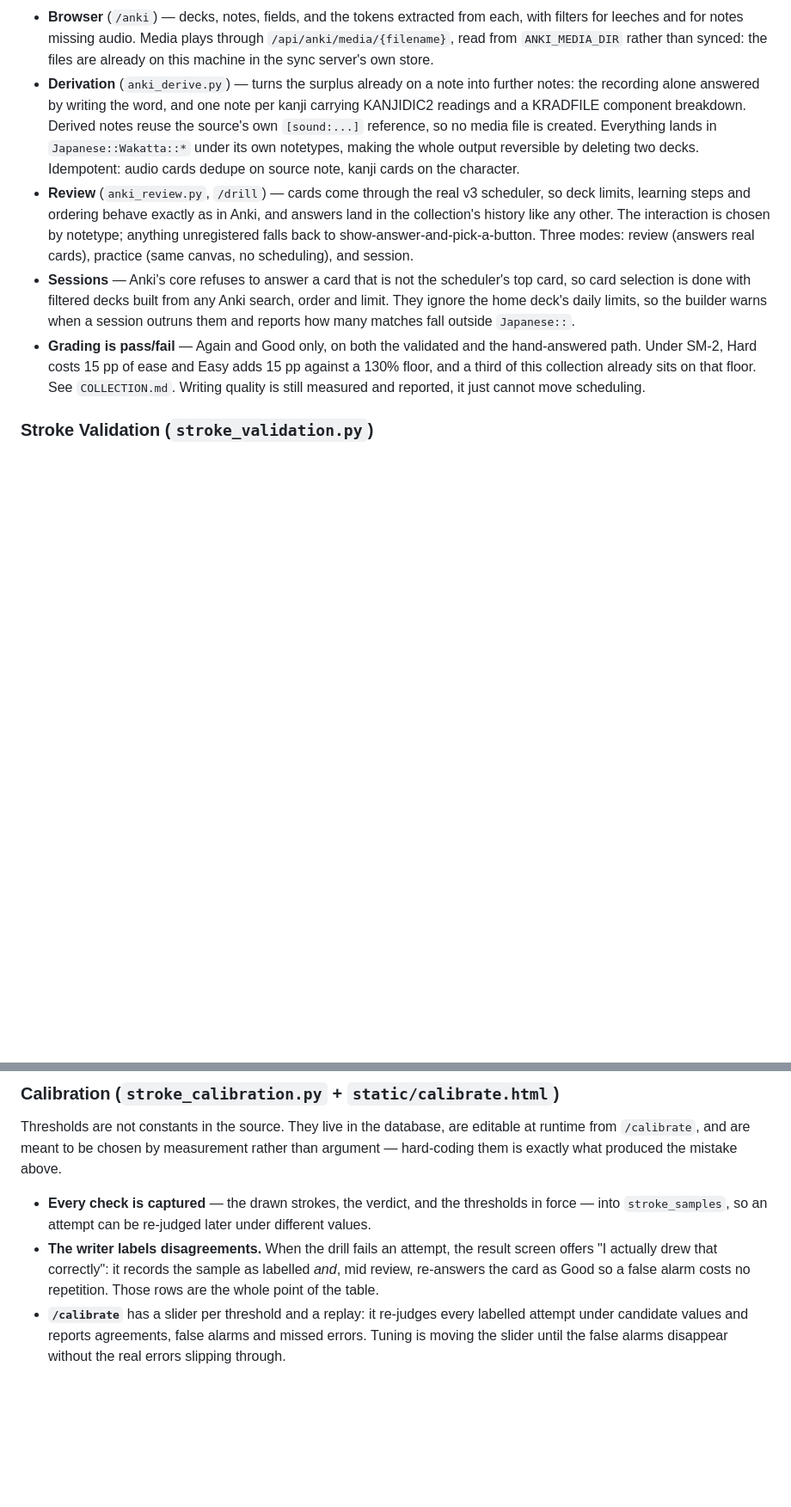
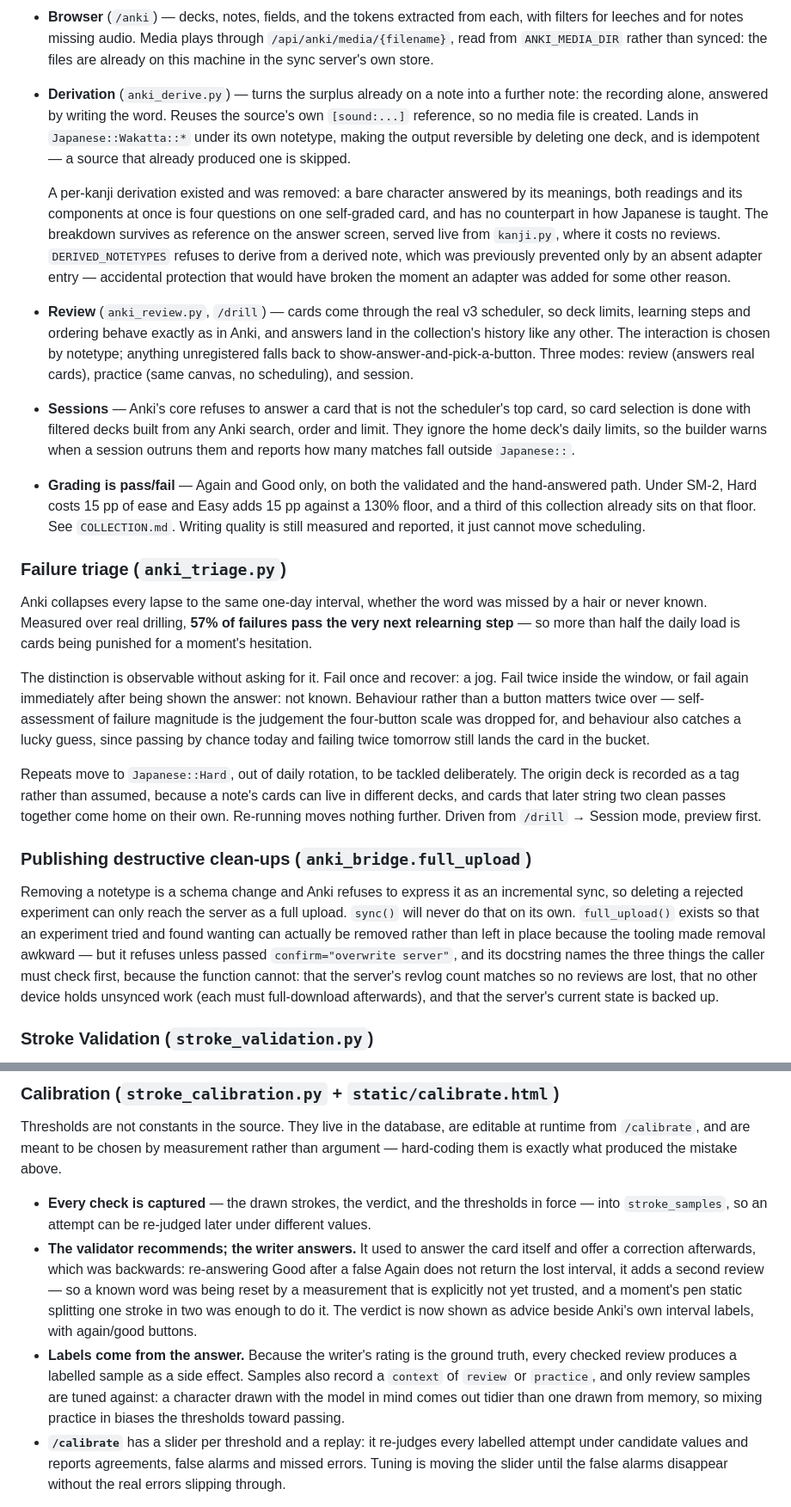
Before and after one commit to ksiondag/wakatta, a Markdown page: README.md, 2 parts joined by grey strips. Shown at 86% size. GitHub-like rendering; blank space fills up the shorter version.

Commit message:
Bring the docs level with what the code now does
The README still described a per-kanji derivation that has been removed, and told a
reader that the writer labels calibration samples by pressing "I actually drew that
correctly" — a button that no longer exists, replaced by the answer itself being the
label. Both were actively misleading rather than merely absent.

Two subsystems were undocumented entirely: anki_triage, which sorts failures into
near-misses and genuine gaps by behaviour rather than self-report and moves the repeats
out of daily rotation, and anki_bridge.full_upload, which exists so a rejected
experiment can be removed rather than left in place because sync could not express the
deletion.

COLLECTION.md records what happened on 2026-09-05: the kanji deck deleted and published
by full upload with the checks that made that safe, the meta deck created and reverted
the same day, and the stroke sample table reset with the confusion that made it
necessary. Notes that every other device now needs a one-time full download.

Co-Authored-By: Claude Opus 5 <noreply@anthropic.com>
Claude-Session: https://claude.ai/code/session_01PMRmbT2BgaTjBZYW6UDpXM

```diff
--- a/README.md
+++ b/README.md
@@ -165,13 +165,19 @@ the desktop app or a phone. Credentials come from `.env`; see `.env.example`.
   filters for leeches and for notes missing audio. Media plays through
   `/api/anki/media/{filename}`, read from `ANKI_MEDIA_DIR` rather than synced: the files
   are already on this machine in the sync server's own store.
-- **Derivation** (`anki_derive.py`) — turns the surplus already on a note into further
-  notes: the recording alone answered by writing the word, and one note per kanji
-  carrying KANJIDIC2 readings and a KRADFILE component breakdown. Derived notes reuse the
-  source's own `[sound:...]` reference, so no media file is created. Everything lands in
-  `Japanese::Wakatta::*` under its own notetypes, making the whole output reversible by
-  deleting two decks. Idempotent: audio cards dedupe on source note, kanji cards on the
-  character.
+- **Derivation** (`anki_derive.py`) — turns the surplus already on a note into a further
+  note: the recording alone, answered by writing the word. Reuses the source's own
+  `[sound:...]` reference, so no media file is created. Lands in `Japanese::Wakatta::*`
+  under its own notetype, making the output reversible by deleting one deck, and is
+  idempotent — a source that already produced one is skipped.
+
+  A per-kanji derivation existed and was removed: a bare character answered by its
+  meanings, both readings and its components at once is four questions on one
+  self-graded card, and has no counterpart in how Japanese is taught. The breakdown
+  survives as reference on the answer screen, served live from `kanji.py`, where it
+  costs no reviews. `DERIVED_NOTETYPES` refuses to derive from a derived note, which
+  was previously prevented only by an absent adapter entry — accidental protection that
+  would have broken the moment an adapter was added for some other reason.
 - **Review** (`anki_review.py`, `/drill`) — cards come through the real v3 scheduler, so
   deck limits, learning steps and ordering behave exactly as in Anki, and answers land in
   the collection's history like any other. The interaction is chosen by notetype;
@@ -186,6 +192,38 @@ the desktop app or a phone. Credentials come from `.env`; see `.env.example`.
   130% floor, and a third of this collection already sits on that floor. See
   `COLLECTION.md`. Writing quality is still measured and reported, it just cannot move
   scheduling.
+
+### Failure triage (`anki_triage.py`)
+
+Anki collapses every lapse to the same one-day interval, whether the word was missed by
+a hair or never known. Measured over real drilling, **57% of failures pass the very next
+relearning step** — so more than half the daily load is cards being punished for a
+moment's hesitation.
+
+The distinction is observable without asking for it. Fail once and recover: a jog. Fail
+twice inside the window, or fail again immediately after being shown the answer: not
+known. Behaviour rather than a button matters twice over — self-assessment of failure
+magnitude is the judgement the four-button scale was dropped for, and behaviour also
+catches a lucky guess, since passing by chance today and failing twice tomorrow still
+lands the card in the bucket.
+
+Repeats move to `Japanese::Hard`, out of daily rotation, to be tackled deliberately.
+The origin deck is recorded as a tag rather than assumed, because a note's cards can
+live in different decks, and cards that later string two clean passes together come home
+on their own. Re-running moves nothing further. Driven from `/drill` → Session mode,
+preview first.
+
+### Publishing destructive clean-ups (`anki_bridge.full_upload`)
+
+Removing a notetype is a schema change and Anki refuses to express it as an incremental
+sync, so deleting a rejected experiment can only reach the server as a full upload.
+`sync()` will never do that on its own. `full_upload()` exists so that an experiment
+tried and found wanting can actually be removed rather than left in place because the
+tooling made removal awkward — but it refuses unless passed `confirm="overwrite server"`,
+and its docstring names the three things the caller must check first, because the
+function cannot: that the server's revlog count matches so no reviews are lost, that no
+other device holds unsynced work (each must full-download afterwards), and that the
+server's current state is backed up.
 
 ### Stroke Validation (`stroke_validation.py`)
 
@@ -219,10 +257,17 @@ argument — hard-coding them is exactly what produced the mistake above.
 - **Every check is captured** — the drawn strokes, the verdict, and the thresholds in
   force — into `stroke_samples`, so an attempt can be re-judged later under different
   values.
-- **The writer labels disagreements.** When the drill fails an attempt, the result screen
-  offers "I actually drew that correctly": it records the sample as labelled *and*, mid
-  review, re-answers the card as Good so a false alarm costs no repetition. Those rows
-  are the whole point of the table.
+- **The validator recommends; the writer answers.** It used to answer the card itself
+  and offer a correction afterwards, which was backwards: re-answering Good after a
+  false Again does not return the lost interval, it adds a second review — so a known
+  word was being reset by a measurement that is explicitly not yet trusted, and a
+  moment's pen static splitting one stroke in two was enough to do it. The verdict is
+  now shown as advice beside Anki's own interval labels, with again/good buttons.
+- **Labels come from the answer.** Because the writer's rating is the ground truth,
+  every checked review produces a labelled sample as a side effect. Samples also record
+  a `context` of `review` or `practice`, and only review samples are tuned against: a
+  character drawn with the model in mind comes out tidier than one drawn from memory,
+  so mixing practice in biases the thresholds toward passing.
 - **`/calibrate`** has a slider per threshold and a replay: it re-judges every labelled
   attempt under candidate values and reports agreements, false alarms and missed errors.
   Tuning is moving the slider until the false alarms disappear without the real errors
```
Also changed, not shown: COLLECTION.md (+26 -0 lines).
